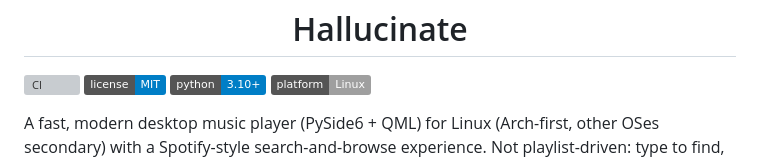
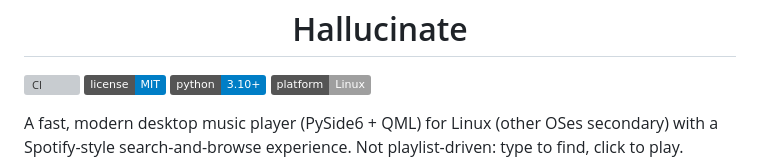
Before and after one commit to bulmaspanties/Hallucinate, a Markdown page: README.md, the part around the change. Drawn GitHub-style; badges without logos; grey boxes are pictures that could not be loaded.

```diff
--- a/README.md
+++ b/README.md
@@ -9,7 +9,7 @@
 ![Python 3.10+](https://img.shields.io/badge/python-3.10%2B-blue.svg)
 ![Platform: Linux first](https://img.shields.io/badge/platform-Linux-lightgrey.svg)
 
-A fast, modern desktop music player (PySide6 + QML) for Linux (Arch-first, other
+A fast, modern desktop music player (PySide6 + QML) for Linux (other
 OSes secondary) with a Spotify-style search-and-browse experience. Not
 playlist-driven: type to find, click to play.
 
```
